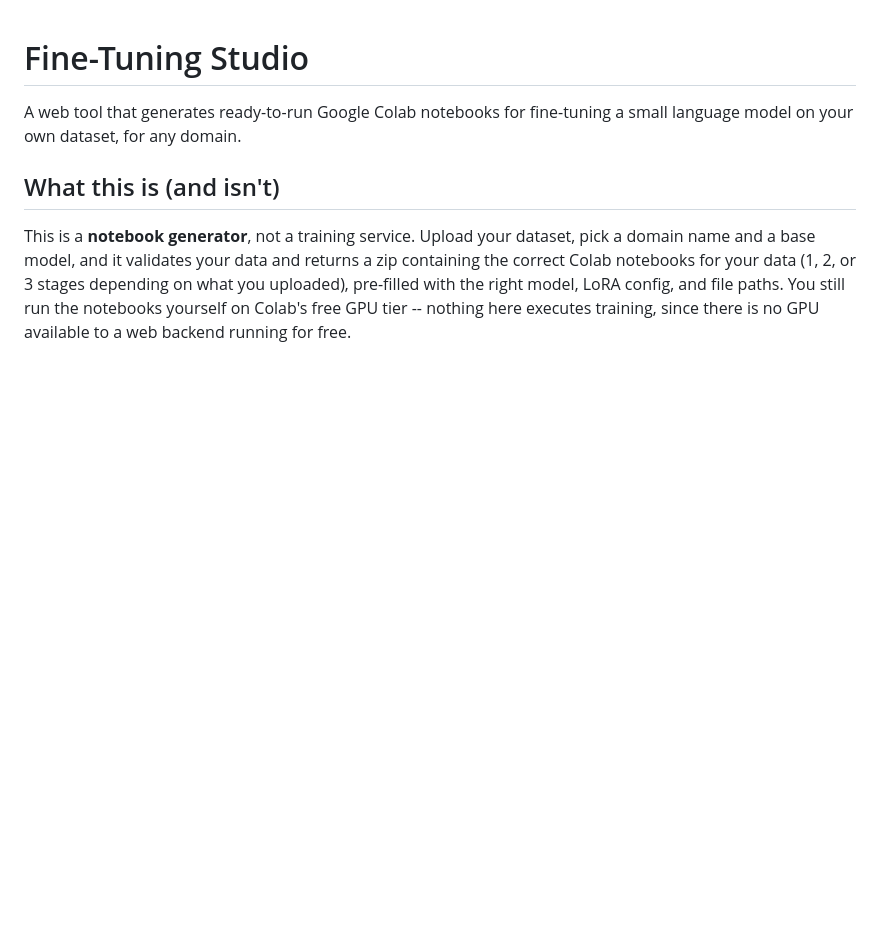
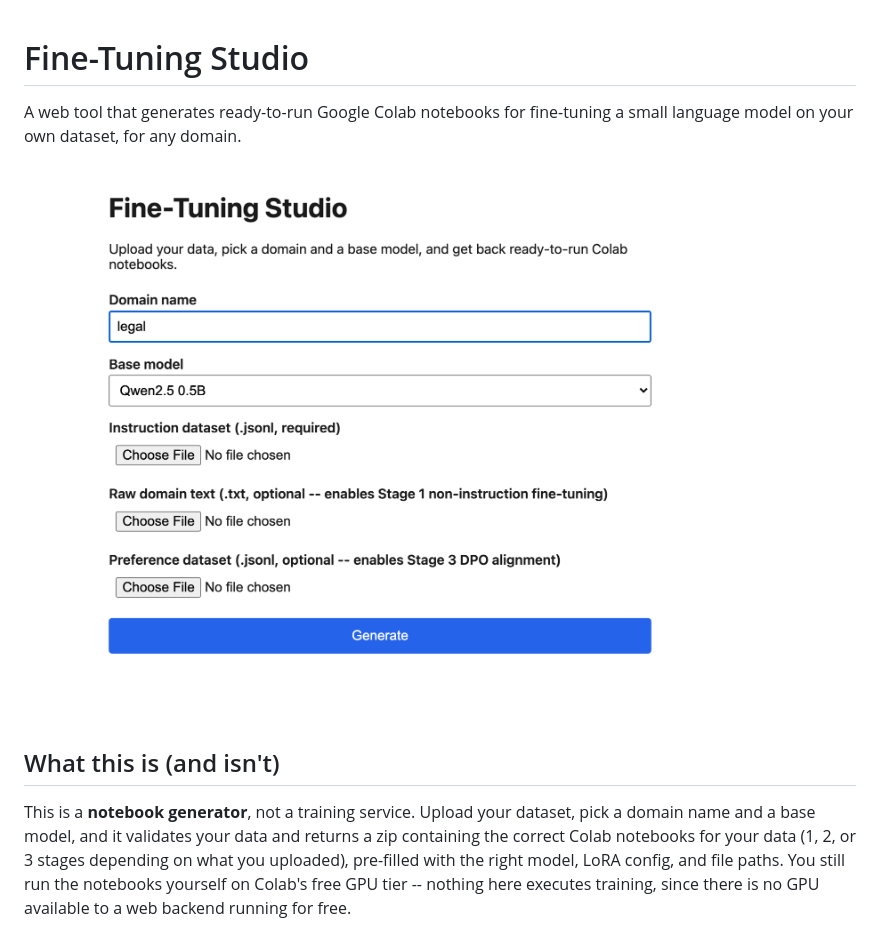
Before and after one commit to ashwiniadik/fine-tuning-studio, a Markdown page: README.md, the part around the change. Drawn GitHub-style; pictures changed too: .github/screenshot.png (added); blank space fills up the shorter version.

Commit message:
docs: add app screenshot to README
Co-Authored-By: Claude Sonnet 5 <noreply@anthropic.com>

```diff
--- a/README.md
+++ b/README.md
@@ -2,6 +2,8 @@
 
 A web tool that generates ready-to-run Google Colab notebooks for fine-tuning
 a small language model on your own dataset, for any domain.
+
+![Fine-Tuning Studio screenshot](.github/screenshot.png)
 
 ## What this is (and isn't)
 
```
